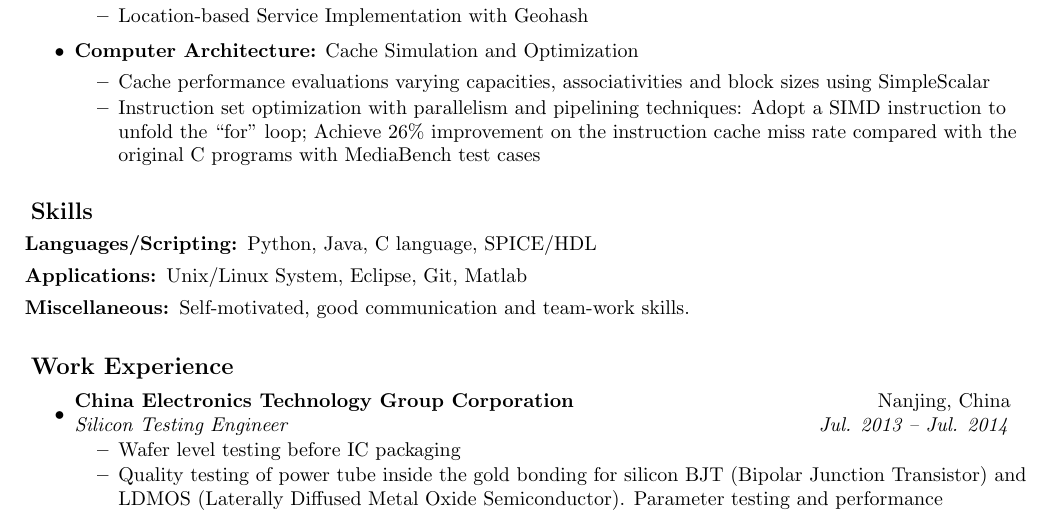
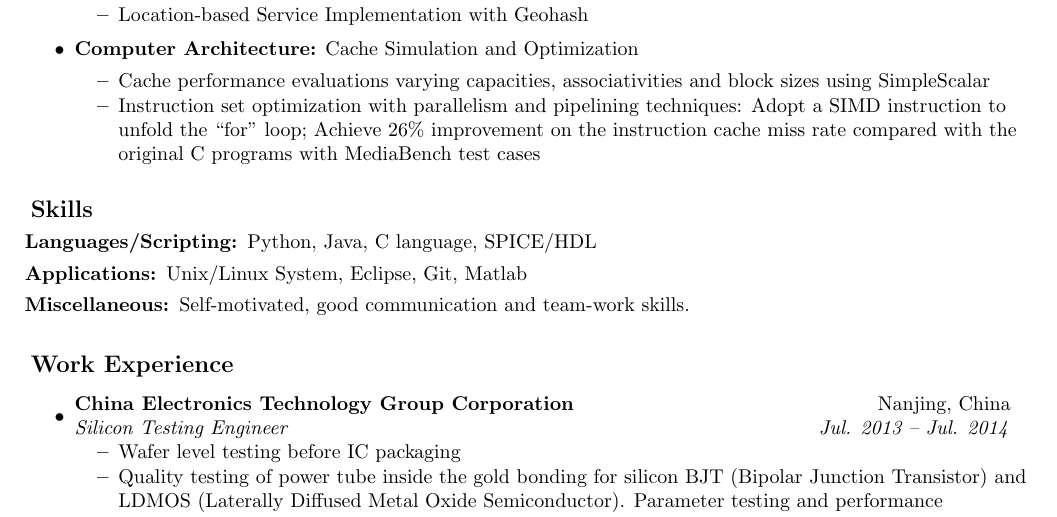
Before and after one commit to ShaotingZhang/origin, a LaTeX document (ShaotingZhang.tex): part of the page, cut so that both start at the same text. Compiled offline with pdfLaTeX.

Commit message:
test change

```diff
--- a/ShaotingZhang.tex
+++ b/ShaotingZhang.tex
@@ -198,7 +198,7 @@ Austin, TX 78736 & {Mobile: (737)-529-7160} \\
 \vspace{-3mm}
 \resheading{Work Experience}
 \begin{itemize}
-\vspace{-7mm}
+\vspace{-6mm}
 \item
     \ressubheading{{China Electronics Technology Group Corporation}}{Nanjing, China}{Silicon Testing Engineer}{Jul. 2013 -- Jul. 2014}
              { %\small
```
